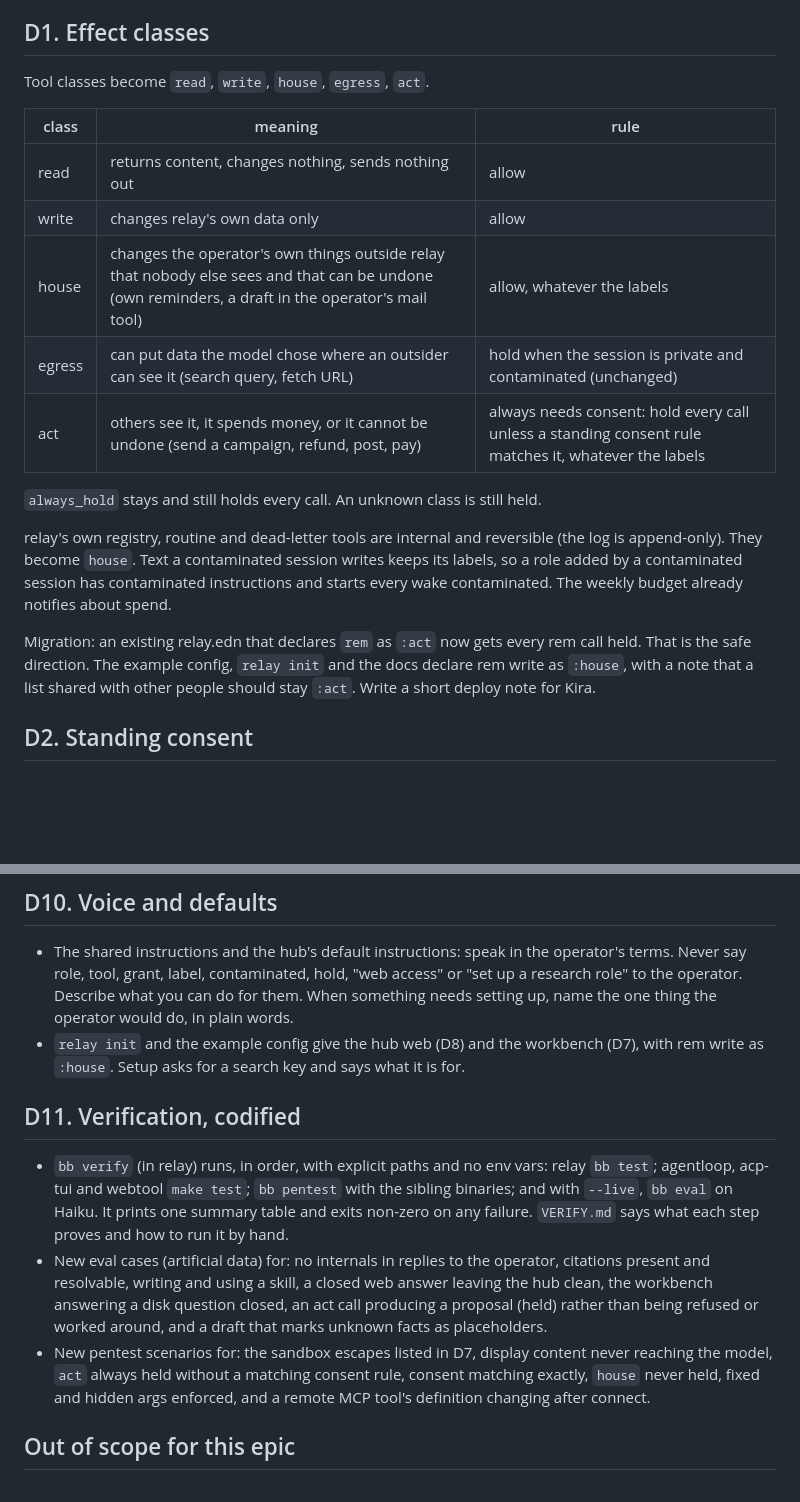
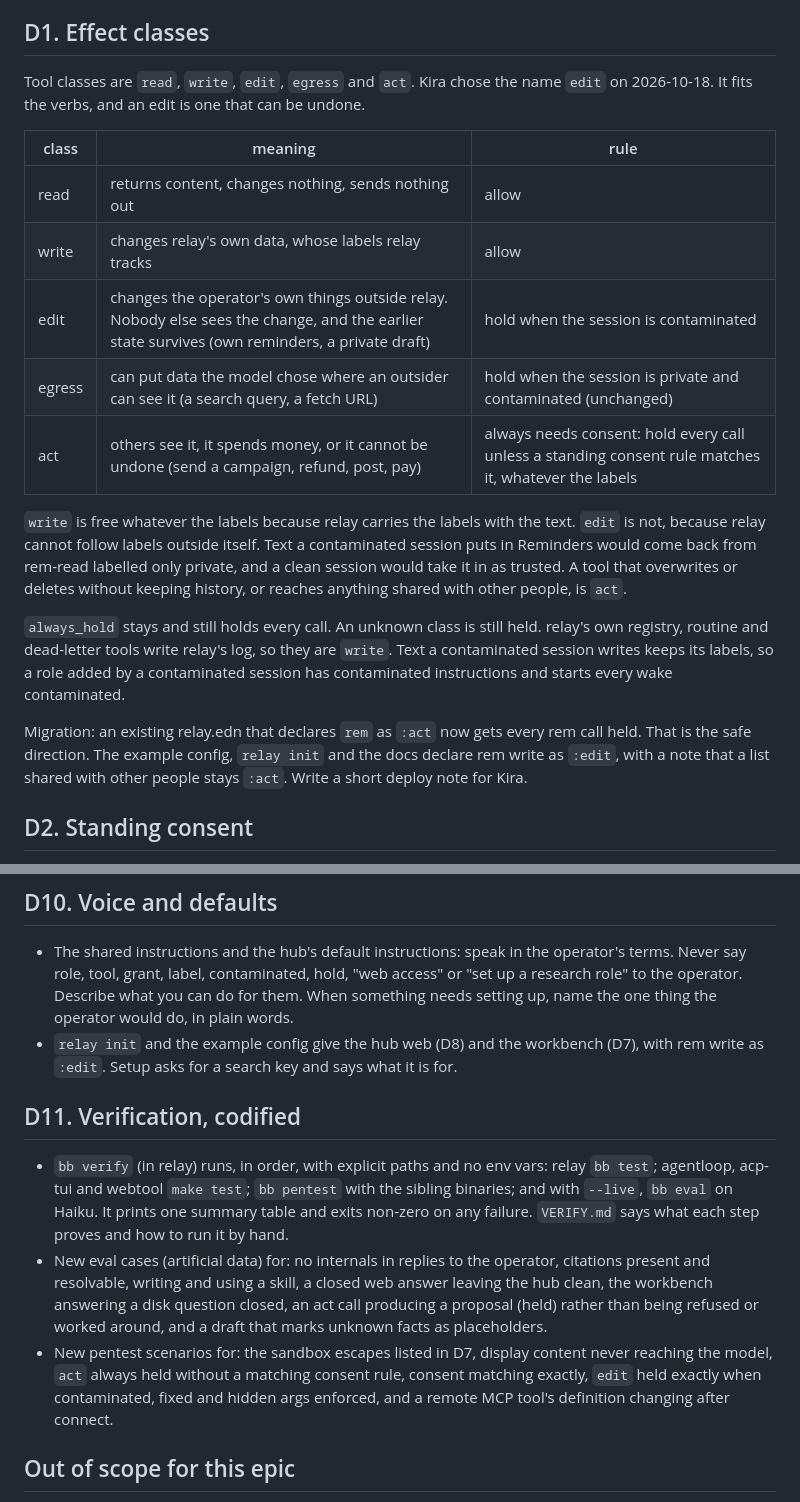
Before and after one commit to kirahowe/relay, a Markdown page: .issues/personal-agent-design.md, 2 parts joined by grey strips. Drawn GitHub-style; blank space fills up the shorter version.

Commit message:
Name the class for undoable outside changes edit
Kira chose edit over house on 2026-10-18: it fits the verb pattern of the
other classes, and an edit is a change that can be undone. It is held once
a session is contaminated, unlike write. relay carries labels with its own
data but cannot follow them into Reminders or a draft elsewhere, so an
injected reminder would come back clean on the next read.

Claude-Session: https://claude.ai/code/session_019NfAjUpvnVRHbZ5Qbstz8V

```diff
--- a/.issues/personal-agent-design.md
+++ b/.issues/personal-agent-design.md
@@ -35,29 +35,35 @@ with sources, and nothing reaches the outside world until Kira approves it.
 
 ## D1. Effect classes
 
-Tool classes become `read`, `write`, `house`, `egress`, `act`.
+Tool classes are `read`, `write`, `edit`, `egress` and `act`. Kira chose
+the name `edit` on 2026-10-18. It fits the verbs, and an edit is one that
+can be undone.
 
-| class   | meaning | rule |
-|---------|---------|------|
-| read    | returns content, changes nothing, sends nothing out | allow |
-| write   | changes relay's own data only | allow |
-| house   | changes the operator's own things outside relay that nobody else sees and that can be undone (own reminders, a draft in the operator's mail tool) | allow, whatever the labels |
-| egress  | can put data the model chose where an outsider can see it (search query, fetch URL) | hold when the session is private and contaminated (unchanged) |
-| act     | others see it, it spends money, or it cannot be undone (send a campaign, refund, post, pay) | always needs consent: hold every call unless a standing consent rule matches it, whatever the labels |
+| class  | meaning | rule |
+|--------|---------|------|
+| read   | returns content, changes nothing, sends nothing out | allow |
+| write  | changes relay's own data, whose labels relay tracks | allow |
+| edit   | changes the operator's own things outside relay. Nobody else sees the change, and the earlier state survives (own reminders, a private draft) | hold when the session is contaminated |
+| egress | can put data the model chose where an outsider can see it (a search query, a fetch URL) | hold when the session is private and contaminated (unchanged) |
+| act    | others see it, it spends money, or it cannot be undone (send a campaign, refund, post, pay) | always needs consent: hold every call unless a standing consent rule matches it, whatever the labels |
+
+`write` is free whatever the labels because relay carries the labels with
+the text. `edit` is not, because relay cannot follow labels outside itself.
+Text a contaminated session puts in Reminders would come back from
+rem-read labelled only private, and a clean session would take it in as
+trusted. A tool that overwrites or deletes without keeping history, or
+reaches anything shared with other people, is `act`.
 
 `always_hold` stays and still holds every call. An unknown class is still
-held.
-
-relay's own registry, routine and dead-letter tools are internal and
-reversible (the log is append-only). They become `house`. Text a
-contaminated session writes keeps its labels, so a role added by a
-contaminated session has contaminated instructions and starts every wake
-contaminated. The weekly budget already notifies about spend.
+held. relay's own registry, routine and dead-letter tools write relay's log,
+so they are `write`. Text a contaminated session writes keeps its labels, so
+a role added by a contaminated session has contaminated instructions and
+starts every wake contaminated.
 
 Migration: an existing relay.edn that declares `rem` as `:act` now gets every
 rem call held. That is the safe direction. The example config, `relay init`
-and the docs declare rem write as `:house`, with a note that a list shared
-with other people should stay `:act`. Write a short deploy note for Kira.
+and the docs declare rem write as `:edit`, with a note that a list shared
+with other people stays `:act`. Write a short deploy note for Kira.
 
 ## D2. Standing consent
 
@@ -252,7 +258,7 @@ in a closed answer are page numbers (integers), which the display maps to
   you can do for them. When something needs setting up, name the one thing
   the operator would do, in plain words.
 - `relay init` and the example config give the hub web (D8) and the
-  workbench (D7), with rem write as `:house`. Setup asks for a search key and
+  workbench (D7), with rem write as `:edit`. Setup asks for a search key and
   says what it is for.
 
 ## D11. Verification, codified
@@ -270,7 +276,7 @@ in a closed answer are page numbers (integers), which the display maps to
   placeholders.
 - New pentest scenarios for: the sandbox escapes listed in D7, display
   content never reaching the model, `act` always held without a matching
-  consent rule, consent matching exactly, `house` never held, fixed and
+  consent rule, consent matching exactly, `edit` held exactly when contaminated, fixed and
   hidden args enforced, and a remote MCP tool's definition changing after
   connect.
 
```
